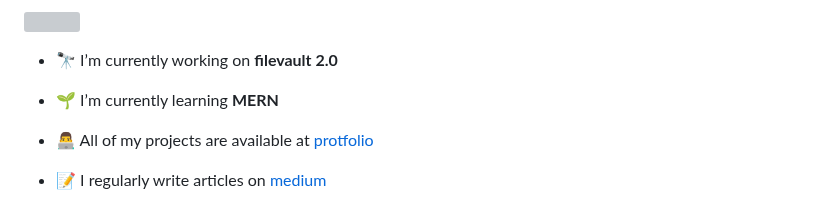
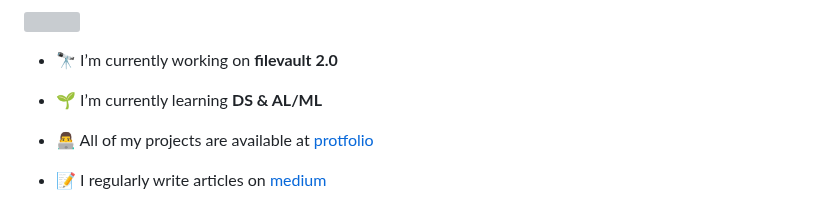
Before and after one commit to siddhantsatote/siddhantsatote, a Markdown page: README.md, the part around the change. Rendered like a GitHub page; grey boxes are pictures that could not be loaded.

```diff
--- a/README.md
+++ b/README.md
@@ -10,7 +10,7 @@
 
 - 🔭 I’m currently working on **filevault 2.0**
 
-- 🌱 I’m currently learning **MERN**
+- 🌱 I’m currently learning **DS & AL/ML**
 
 - 👨‍💻 All of my projects are available at [protfolio](siddhantsatote.github.io)
 
```
